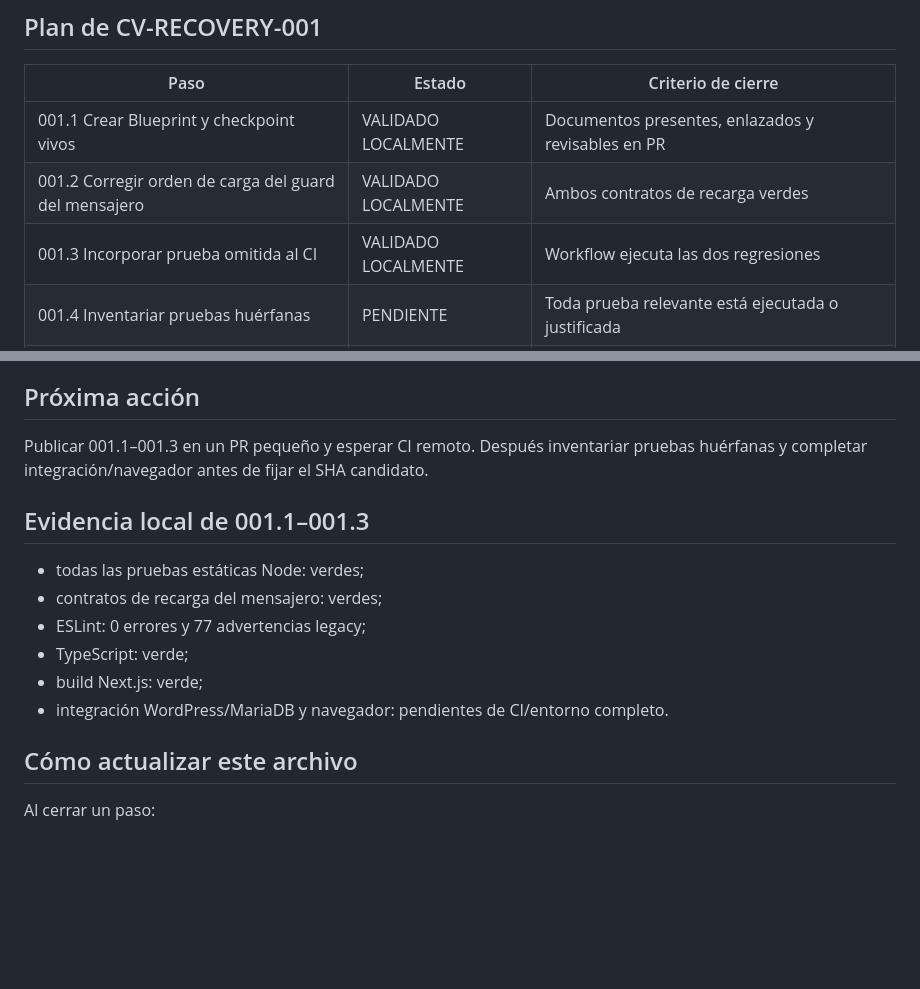
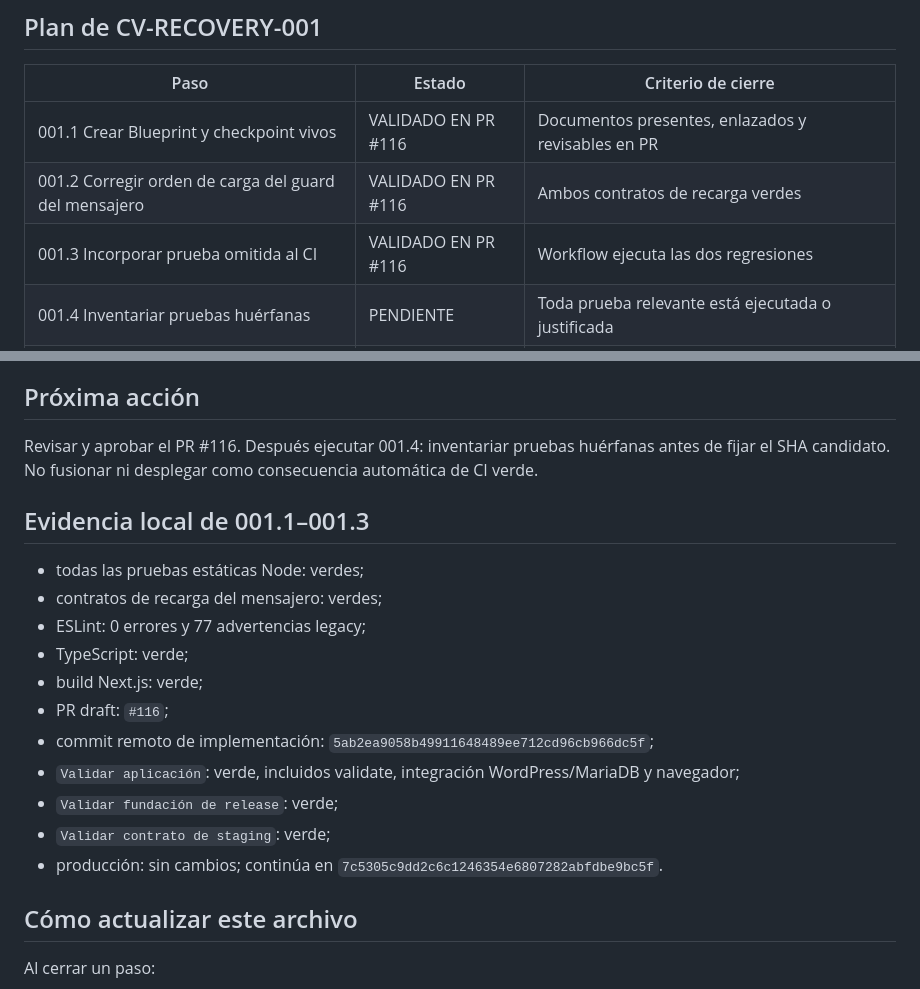
Before and after one commit to ernest196391/Casa-Viva, a Markdown page: docs/CASA_VIVA_PLATFORM_CHECKPOINT.md, 2 parts joined by grey strips. Rendered like a GitHub page; blank space fills up the shorter version.

Commit message:
docs: record PR 116 validation evidence

```diff
--- a/docs/CASA_VIVA_PLATFORM_CHECKPOINT.md
+++ b/docs/CASA_VIVA_PLATFORM_CHECKPOINT.md
@@ -49,9 +49,9 @@ No se deben iniciar esas fases hasta cerrar la Fase 0.
 
 | Paso | Estado | Criterio de cierre |
 | --- | --- | --- |
-| 001.1 Crear Blueprint y checkpoint vivos | VALIDADO LOCALMENTE | Documentos presentes, enlazados y revisables en PR |
-| 001.2 Corregir orden de carga del guard del mensajero | VALIDADO LOCALMENTE | Ambos contratos de recarga verdes |
-| 001.3 Incorporar prueba omitida al CI | VALIDADO LOCALMENTE | Workflow ejecuta las dos regresiones |
+| 001.1 Crear Blueprint y checkpoint vivos | VALIDADO EN PR #116 | Documentos presentes, enlazados y revisables en PR |
+| 001.2 Corregir orden de carga del guard del mensajero | VALIDADO EN PR #116 | Ambos contratos de recarga verdes |
+| 001.3 Incorporar prueba omitida al CI | VALIDADO EN PR #116 | Workflow ejecuta las dos regresiones |
 | 001.4 Inventariar pruebas huérfanas | PENDIENTE | Toda prueba relevante está ejecutada o justificada |
 | 001.5 Ejecutar validación completa | PENDIENTE | contratos, lint, typecheck, build, integración y browser verdes |
 | 001.6 Fijar SHA candidato | PENDIENTE | SHA exacto documentado; sin despliegue todavía |
@@ -67,7 +67,7 @@ No se deben iniciar esas fases hasta cerrar la Fase 0.
 
 ## Próxima acción
 
-Publicar 001.1–001.3 en un PR pequeño y esperar CI remoto. Después inventariar pruebas huérfanas y completar integración/navegador antes de fijar el SHA candidato.
+Revisar y aprobar el PR #116. Después ejecutar 001.4: inventariar pruebas huérfanas antes de fijar el SHA candidato. No fusionar ni desplegar como consecuencia automática de CI verde.
 
 ## Evidencia local de 001.1–001.3
 
@@ -76,7 +76,12 @@ Publicar 001.1–001.3 en un PR pequeño y esperar CI remoto. Después inventari
 - ESLint: 0 errores y 77 advertencias legacy;
 - TypeScript: verde;
 - build Next.js: verde;
-- integración WordPress/MariaDB y navegador: pendientes de CI/entorno completo.
+- PR draft: `#116`;
+- commit remoto de implementación: `5ab2ea9058b49911648489ee712cd96cb966dc5f`;
+- `Validar aplicación`: verde, incluidos validate, integración WordPress/MariaDB y navegador;
+- `Validar fundación de release`: verde;
+- `Validar contrato de staging`: verde;
+- producción: sin cambios; continúa en `7c5305c9dd2c6c1246354e6807282abfdbe9bc5f`.
 
 ## Cómo actualizar este archivo
 
```
